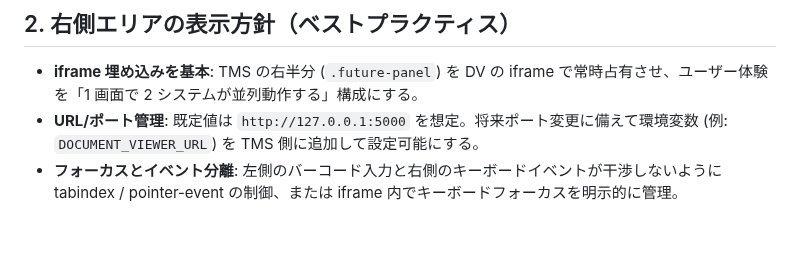
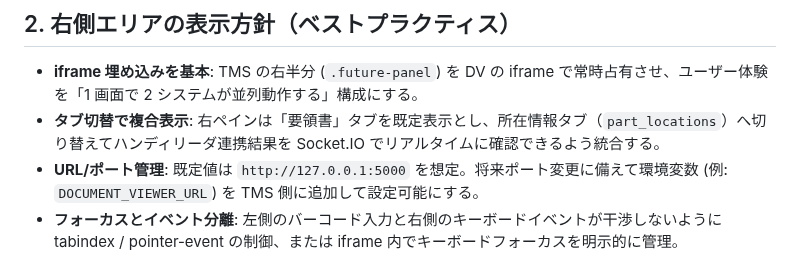
Before and after one commit to denkoushi/tool-management-system02, a Markdown page: docs/right-pane-plan.md, the part around the change. Drawn GitHub-style; blank space fills up the shorter version.

```diff
--- a/docs/right-pane-plan.md
+++ b/docs/right-pane-plan.md
@@ -7,6 +7,7 @@
 
 ## 2. 右側エリアの表示方針（ベストプラクティス）
 - **iframe 埋め込みを基本**: TMS の右半分 (`.future-panel`) を DV の iframe で常時占有させ、ユーザー体験を「1 画面で 2 システムが並列動作する」構成にする。
+- **タブ切替で複合表示**: 右ペインは「要領書」タブを既定表示とし、所在情報タブ（`part_locations`）へ切り替えてハンディリーダ連携結果を Socket.IO でリアルタイムに確認できるよう統合する。
 - **URL/ポート管理**: 既定値は `http://127.0.0.1:5000` を想定。将来ポート変更に備えて環境変数 (例: `DOCUMENT_VIEWER_URL`) を TMS 側に追加して設定可能にする。
 - **フォーカスとイベント分離**: 左側のバーコード入力と右側のキーボードイベントが干渉しないように tabindex / pointer-event の制御、または iframe 内でキーボードフォーカスを明示的に管理。
 - **ヘルスチェック表示**: iframe 読み込み失敗時にアラートを表示する簡易監視を TMS に組み込み、DV 停止を即時検知できるようにする。
```
